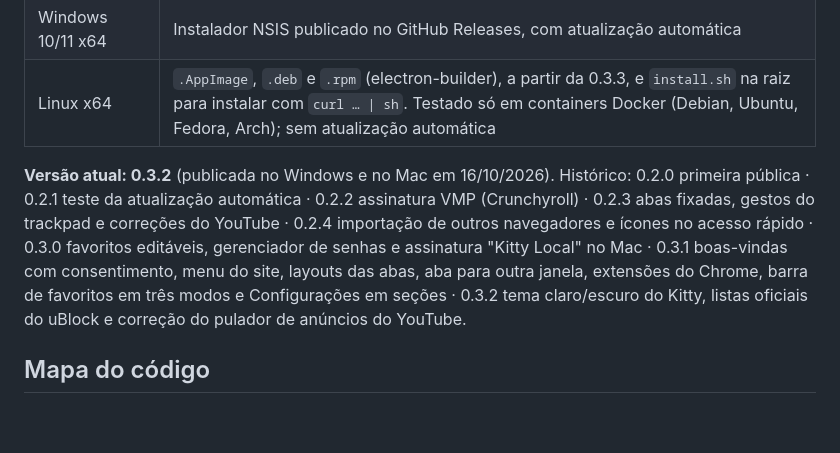
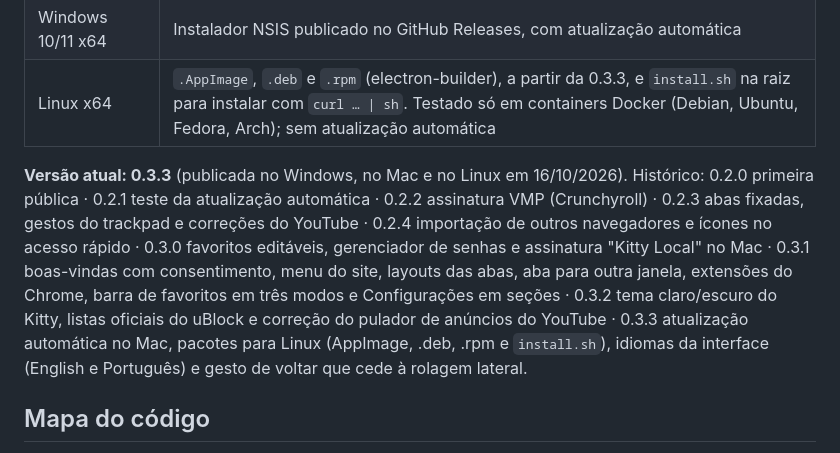
Before and after one commit to CaioGobbi/kitty-browser, a Markdown page: CLAUDE.md, the part around the change. Rendered like a GitHub page; blank space fills up the shorter version.

Commit message:
CLAUDE.md: versão 0.3.3 publicada
Co-Authored-By: Claude Opus 5.5 (1M context) <noreply@anthropic.com>

```diff
--- a/CLAUDE.md
+++ b/CLAUDE.md
@@ -12,7 +12,7 @@ O Kitty é um navegador focado em privacidade, no estilo do Brave, feito em Elec
 | Windows 10/11 x64 | Instalador NSIS publicado no GitHub Releases, com atualização automática |
 | Linux x64 | `.AppImage`, `.deb` e `.rpm` (electron-builder), a partir da 0.3.3, e `install.sh` na raiz para instalar com `curl … \| sh`. Testado só em containers Docker (Debian, Ubuntu, Fedora, Arch); sem atualização automática |
 
-**Versão atual: 0.3.2** (publicada no Windows e no Mac em 16/10/2026). Histórico: 0.2.0 primeira pública · 0.2.1 teste da atualização automática · 0.2.2 assinatura VMP (Crunchyroll) · 0.2.3 abas fixadas, gestos do trackpad e correções do YouTube · 0.2.4 importação de outros navegadores e ícones no acesso rápido · 0.3.0 favoritos editáveis, gerenciador de senhas e assinatura "Kitty Local" no Mac · 0.3.1 boas-vindas com consentimento, menu do site, layouts das abas, aba para outra janela, extensões do Chrome, barra de favoritos em três modos e Configurações em seções · 0.3.2 tema claro/escuro do Kitty, listas oficiais do uBlock e correção do pulador de anúncios do YouTube.
+**Versão atual: 0.3.3** (publicada no Windows, no Mac e no Linux em 16/10/2026). Histórico: 0.2.0 primeira pública · 0.2.1 teste da atualização automática · 0.2.2 assinatura VMP (Crunchyroll) · 0.2.3 abas fixadas, gestos do trackpad e correções do YouTube · 0.2.4 importação de outros navegadores e ícones no acesso rápido · 0.3.0 favoritos editáveis, gerenciador de senhas e assinatura "Kitty Local" no Mac · 0.3.1 boas-vindas com consentimento, menu do site, layouts das abas, aba para outra janela, extensões do Chrome, barra de favoritos em três modos e Configurações em seções · 0.3.2 tema claro/escuro do Kitty, listas oficiais do uBlock e correção do pulador de anúncios do YouTube · 0.3.3 atualização automática no Mac, pacotes para Linux (AppImage, .deb, .rpm e `install.sh`), idiomas da interface (English e Português) e gesto de voltar que cede à rolagem lateral.
 
 ## Mapa do código
 
```
